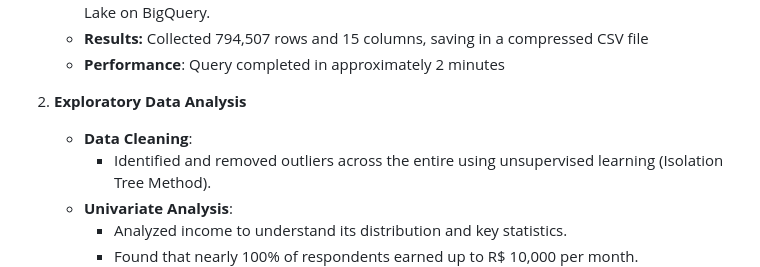
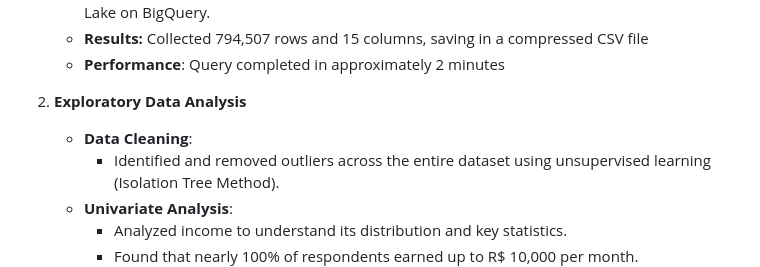
Before and after one commit to viniciussuares/IncomePrediction, a Markdown page: README.md, the part around the change. Rendered like a GitHub page.

Commit message:
Update README.md
Fixed small typo

```diff
--- a/README.md
+++ b/README.md
@@ -29,7 +29,7 @@ Accurate income prediction is essential for:
 
 2. **Exploratory Data Analysis**
    - **Data Cleaning**:
-      - Identified and removed outliers across the entire using unsupervised learning (Isolation Tree Method).
+      - Identified and removed outliers across the entire dataset using unsupervised learning (Isolation Tree Method).
    - **Univariate Analysis**:
       - Analyzed income to understand its distribution and key statistics.
       - Found that nearly 100% of respondents earned up to R$ 10,000 per month.
```
